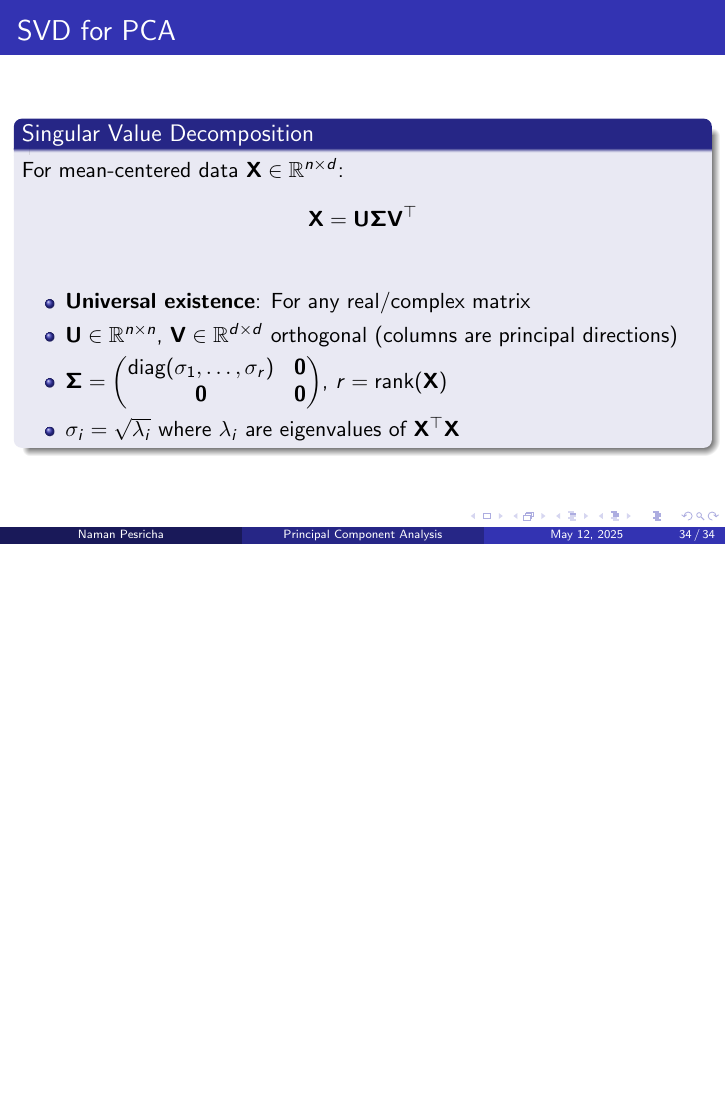
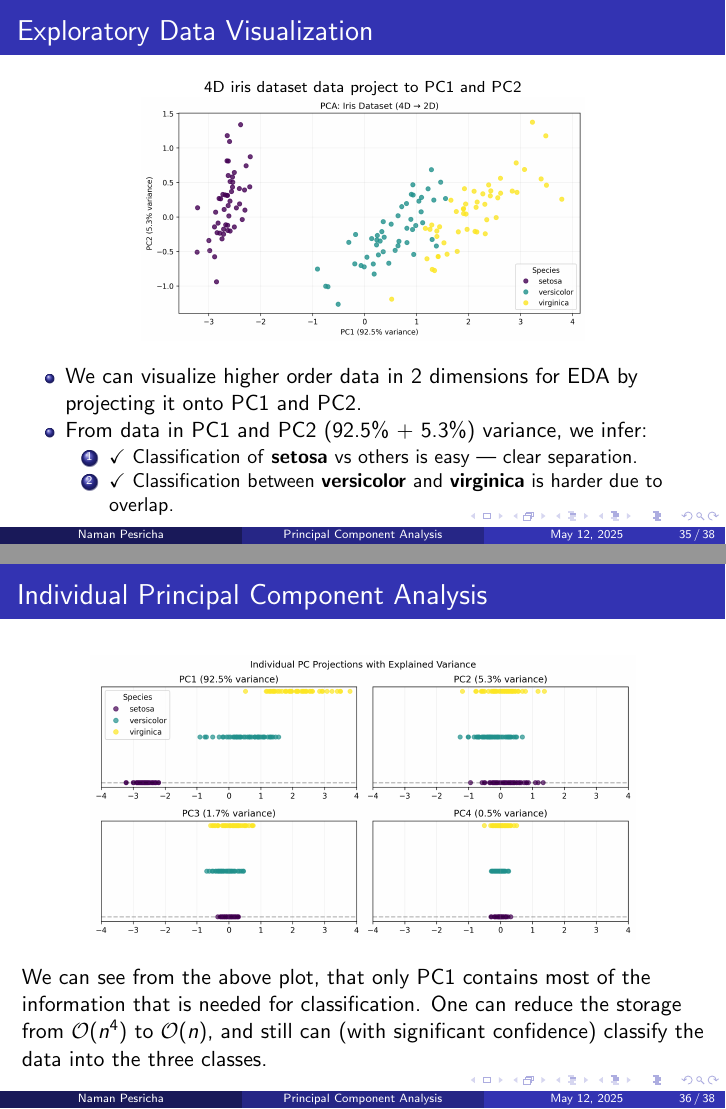
Before and after one commit to pesricha/MLDS-REVAMP, LaTeX slides (PCA.tex): page 34 of 34 before the commit and pages 35 and 36 of 38 after it, the two joined at a grey line, the shorter picture padded with empty space. Compiled offline with pdfLaTeX.

Commit message:
Updates from Overleaf

```diff
--- a/PCA.tex
+++ b/PCA.tex
@@ -673,3 +673,27 @@ The \texttt{sklearn}'s PCA\footnote{\scriptsize{https://scikit-learn.org/stable/
 
 % EXAMPLES
 
+\begin{frame}{Exploratory Data Visualization}
+    \begin{center}
+        \scriptsize{4D iris dataset data project to PC1 and PC2}
+        \includegraphics[width=0.65\linewidth]{images/pca/4D_to_2D.png} \\
+    \end{center}
+
+    \begin{itemize}
+        \item We can visualize higher order data in 2 dimensions for EDA by projecting it onto PC1 and PC2.
+        \item From data in PC1 and PC2 (92.5\% + 5.3\%) variance, we infer:
+        \begin{enumerate}
+            \item \checkmark \ Classification of \textbf{setosa} vs others is easy — clear separation.
+            \item \checkmark \ Classification between \textbf{versicolor} and \textbf{virginica} is harder due to overlap.
+        \end{enumerate}
+    \end{itemize}
+\end{frame}
+
+
+\begin{frame}{Individual Principal Component Analysis}
+    \begin{center}
+        \includegraphics[width=0.8\linewidth]{images/pca/components.png} \\
+    \end{center}
+
+    We can see from the above plot, that only PC1 contains most of the information that is needed for classification. One can reduce the storage from $\mathcal{O}(n^4)$ to $\mathcal{O}(n)$, and still can (with significant confidence) classify the data into the three classes.
+\end{frame}
```
Also changed, not shown: PCA.tex (24 more changed lines).
